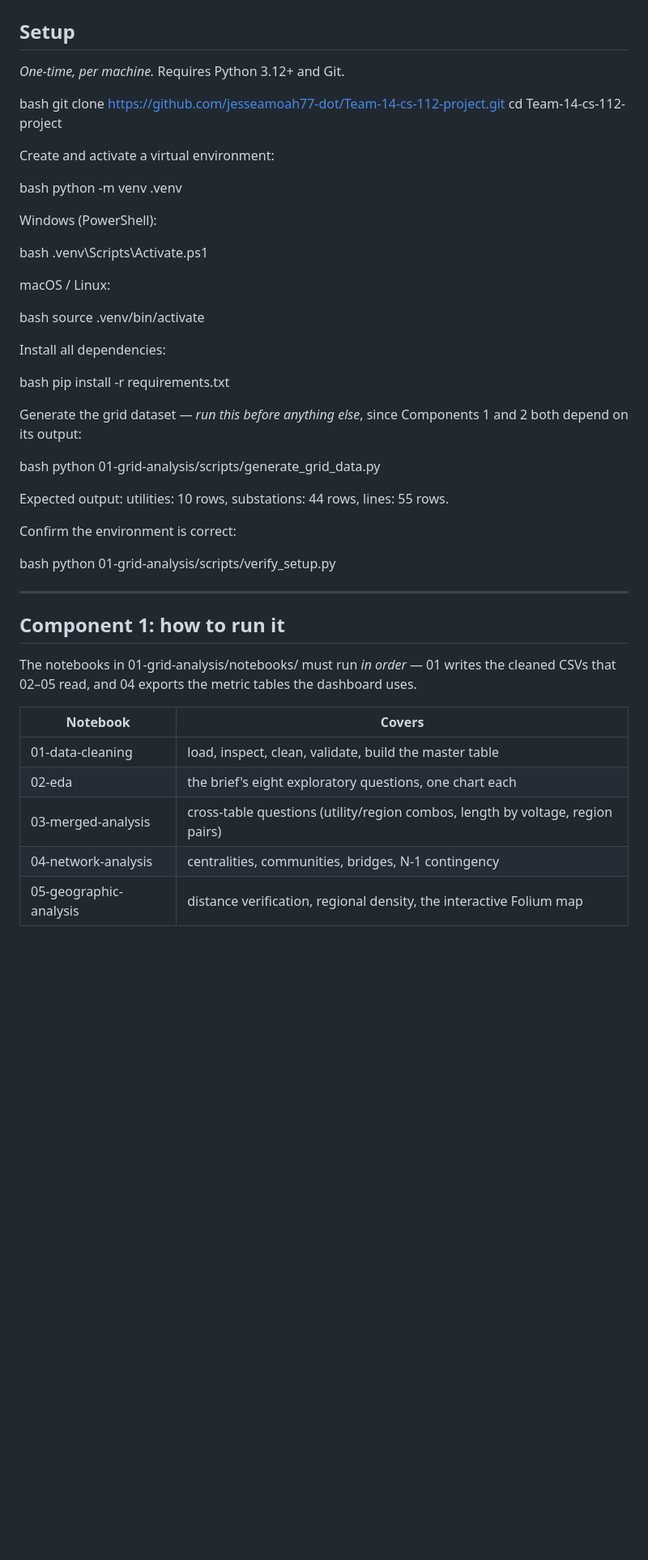
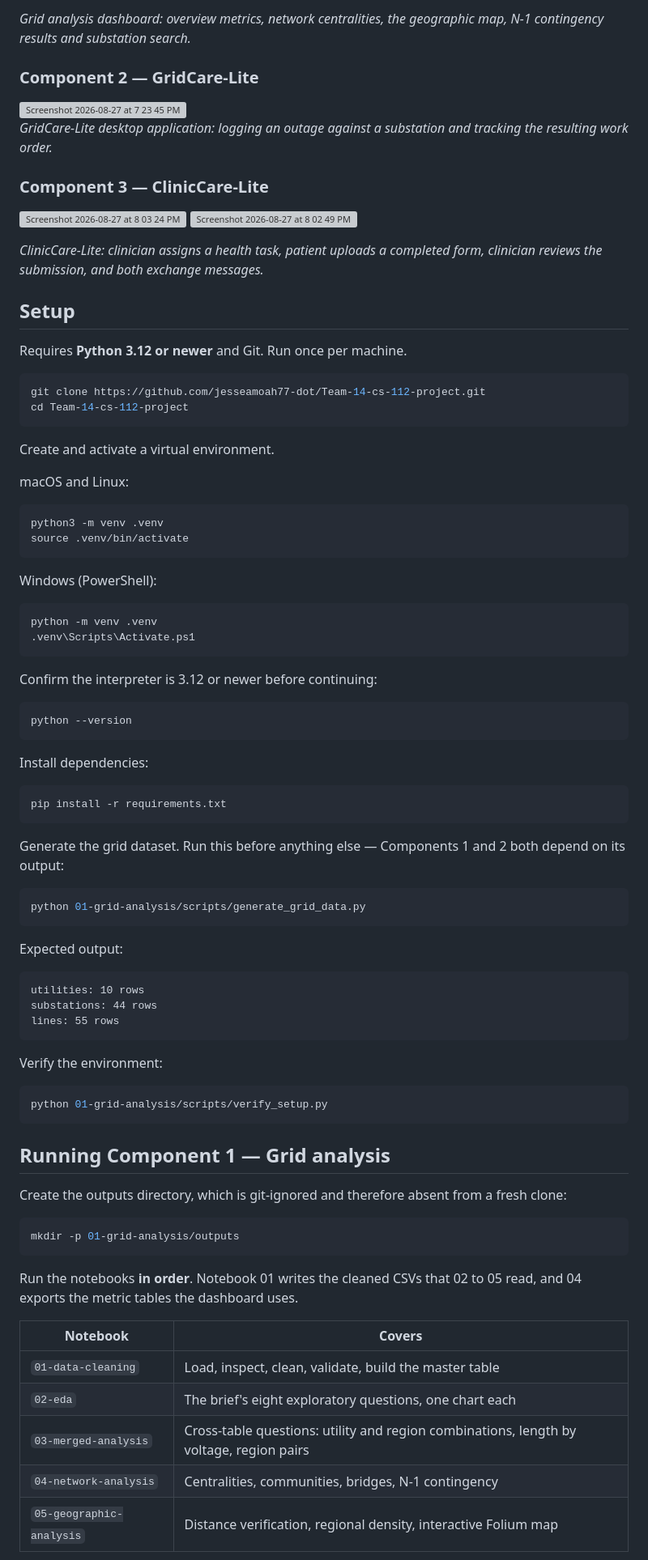
Before and after one commit to jesseamoah77-dot/Team-14-cs-112-project, a Markdown page: README.md, the part around one of its changes. Shown at 81% size. Rendered like a GitHub page; blank space fills up the shorter version; grey boxes are pictures that could not be loaded.

````diff
--- a/README.md
+++ b/README.md
@@ -40,62 +61,94 @@ ClinicCare-Lite is a Flask web application for the administrative side of a clin
+_Grid analysis dashboard: overview metrics, network centralities, the geographic map, N-1 contingency results and substation search._
+
+### Component 2 — GridCare-Lite
+
+<img width="1440" height="900" alt="Screenshot 2026-08-27 at 7 23 45 PM" src="https://github.com/user-attachments/assets/e4c17d6d-3ce6-4ed6-92d9-faa749c7d3e0" />
+
+_GridCare-Lite desktop application: logging an outage against a substation and tracking the resulting work order._
+
+### Component 3 — ClinicCare-Lite
+
+<!-- Drag the video file into this section while editing the README on GitHub. -->
+<p float="left">
+  <img width="49%" alt="Screenshot 2026-08-27 at 8 03 24 PM" src="https://github.com/user-attachments/assets/8fd378c9-c51a-473c-b298-9b55cf0640d5" />
+  <img width="49%" alt="Screenshot 2026-08-27 at 8 02 49 PM" src="https://github.com/user-attachments/assets/998bae9a-12b7-4781-9345-657bdb9d73a0" />
+</p>
+
+
+_ClinicCare-Lite: clinician assigns a health task, patient uploads a completed form, clinician reviews the submission, and both exchange messages._
 
 ## Setup
 
-*One-time, per machine.* Requires Python 3.12+ and Git.
+Requires **Python 3.12 or newer** and Git. Run once per machine.
 
-bash
+```bash
 git clone https://github.com/jesseamoah77-dot/Team-14-cs-112-project.git
 cd Team-14-cs-112-project
+```
 
+Create and activate a virtual environment.
 
-Create and activate a virtual environment:
+macOS and Linux:
 
-bash
-python -m venv .venv
-
+```bash
+python3 -m venv .venv
+source .venv/bin/activate
+```
 
 Windows (PowerShell):
 
-bash
+```powershell
+python -m venv .venv
 .venv\Scripts\Activate.ps1
+```
 
+Confirm the interpreter is 3.12 or newer before continuing:
 
-macOS / Linux:
+```bash
+python --version
+```
 
-bash
-source .venv/bin/activate
+Install dependencies:
 
+```bash
+pip install -r requirements.txt
+```
 
-Install all dependencies:
+Generate the grid dataset. Run this before anything else — Components 1 and 2 both depend on its output:
 
-bash
-pip install -r requirements.txt
+```bash
+python 01-grid-analysis/scripts/generate_grid_data.py
+```
 
+Expected output:
 
-Generate the grid dataset — *run this before anything else*, since Components 1 and 2 both depend on its output:
+```
+utilities: 10 rows
+substations: 44 rows
+lines: 55 rows
+```
 
-bash
-python 01-grid-analysis/scripts/generate_grid_data.py
+Verify the environment:
 
+```bash
+python 01-grid-analysis/scripts/verify_setup.py
+```
 
-Expected output: utilities: 10 rows, substations: 44 rows, lines: 55 rows.
+## Running Component 1 — Grid analysis
 
-Confirm the environment is correct:
+Create the outputs directory, which is git-ignored and therefore absent from a fresh clone:
 
-bash
-python 01-grid-analysis/scripts/verify_setup.py
+```bash
+mkdir -p 01-grid-analysis/outputs
+```
 
-
----
-
-## Component 1: how to run it
-
-The notebooks in 01-grid-analysis/notebooks/ must run *in order* — 01 writes the cleaned CSVs that 02–05 read, and 04 exports the metric tables the dashboard uses.
+Run the notebooks **in order**. Notebook 01 writes the cleaned CSVs that 02 to 05 read, and 04 exports the metric tables the dashboard uses.
 
 | Notebook | Covers |
-|---|---|
-| 01-data-cleaning | load, inspect, clean, validate, build the master table |
-| 02-eda | the brief's eight exploratory questions, one chart each |
-| 03-merged-analysis | cross-table questions (utility/region combos, length by voltage, region pairs) |
-| 04-network-analysis | centralities, communities, bridges, N-1 contingency |
-| 05-geographic-analysis | distance verification, regional density, the interactive Folium map |
+| --- | --- |
+| `01-data-cleaning` | Load, inspect, clean, validate, build the master table |
+| `02-eda` | The brief's eight exploratory questions, one chart each |
+| `03-merged-analysis` | Cross-table questions: utility and region combinations, length by voltage, region pairs |
+| `04-network-analysis` | Centralities, communities, bridges, N-1 contingency |
+| `05-geographic-analysis` | Distance verification, regional density, interactive Folium map |
 
````
Also changed, not shown: other parts of README.md (+128 -105 lines).
